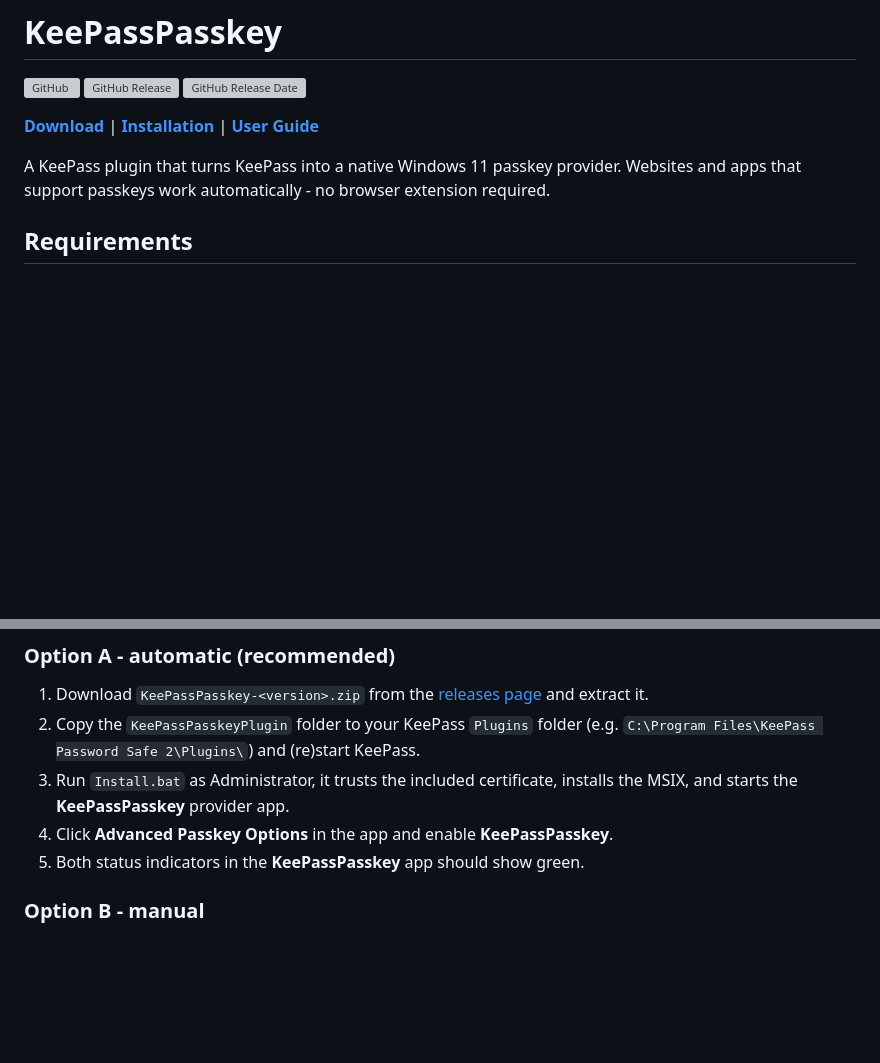
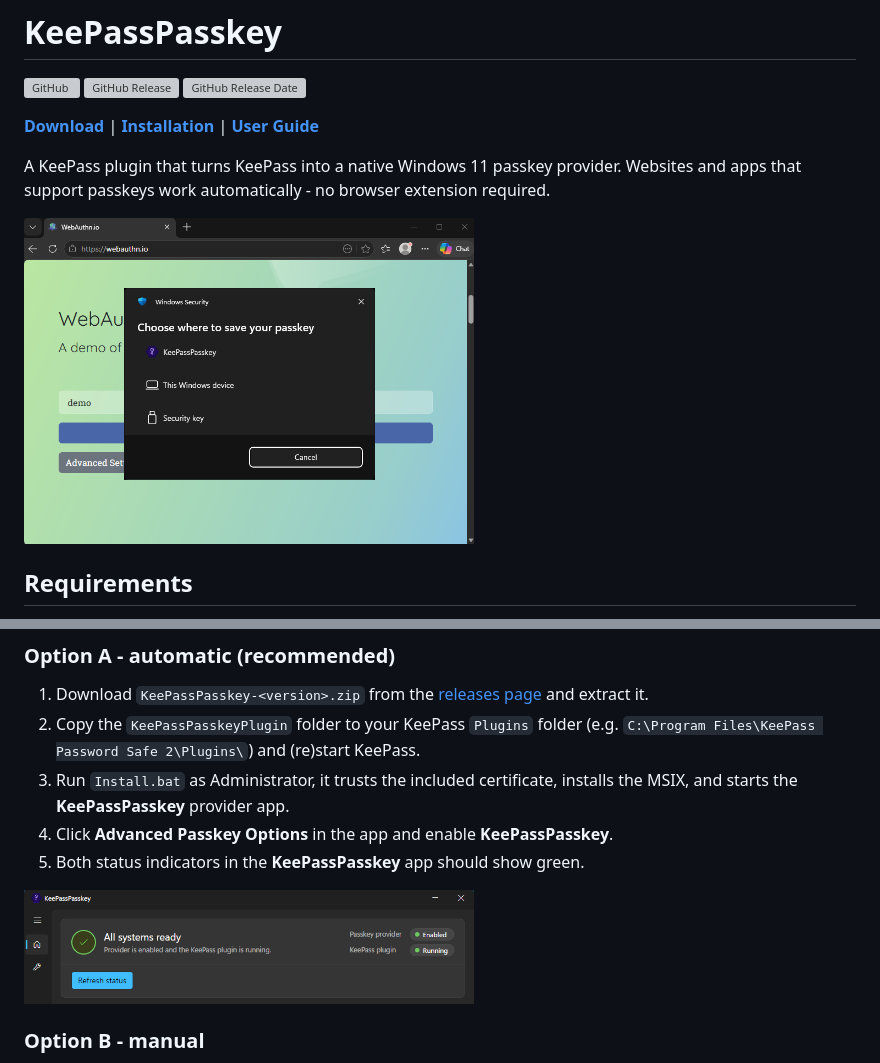
Before and after one commit to yusei36/KeePassPasskey, a Markdown page: README.md, 2 parts joined by grey strips. GitHub-like rendering; pictures changed too: docs/images/keepasspasskey-app-status.png (added); blank space fills up the shorter version; grey boxes are pictures that could not be loaded.

Commit message:
added screenshots to readme

```diff
--- a/README.md
+++ b/README.md
@@ -5,6 +5,8 @@
 **[Download](https://github.com/yusei36/KeePassPasskey/releases/latest)** | **[Installation](#installation)** | **[User Guide](docs/user-guide.md)**
 
 A KeePass plugin that turns KeePass into a native Windows 11 passkey provider. Websites and apps that support passkeys work automatically - no browser extension required.
+
+<img src="docs/images/passkey-creation-step2.png" width="450" alt="Windows passkey provider list with KeePassPasskey selected">
 
 ## Requirements
 
@@ -40,6 +42,8 @@ KeePassPasskeyProvider.exe
 3. Run `Install.bat` as Administrator, it trusts the included certificate, installs the MSIX, and starts the **KeePassPasskey** provider app.
 4. Click **Advanced Passkey Options** in the app and enable **KeePassPasskey**.
 5. Both status indicators in the **KeePassPasskey** app should show green.
+
+<img src="docs/images/keepasspasskey-app-status.png" width="450" alt="KeePassPasskey app showing both status indicators green">
 
 ### Option B - manual
 
```
